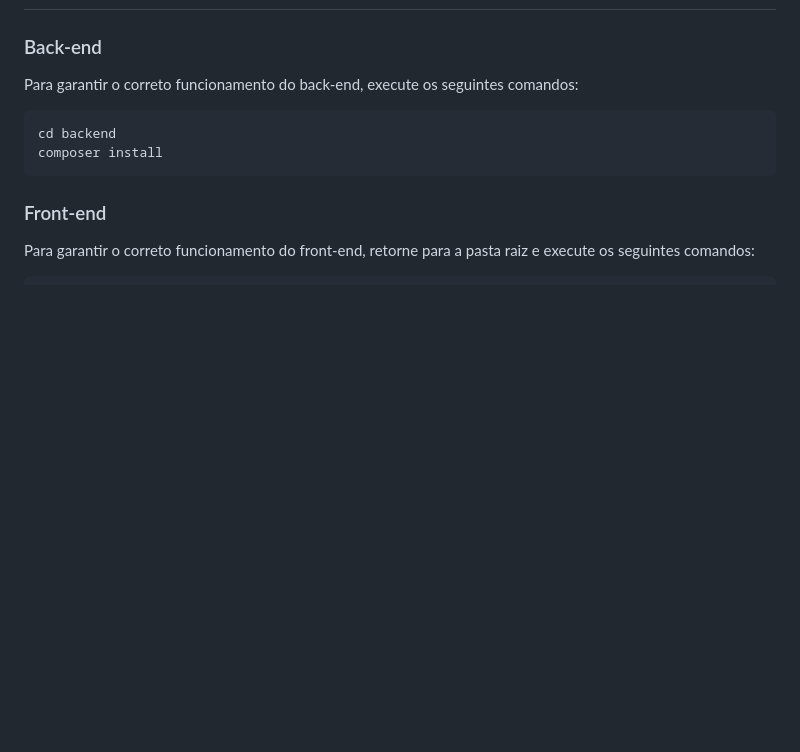
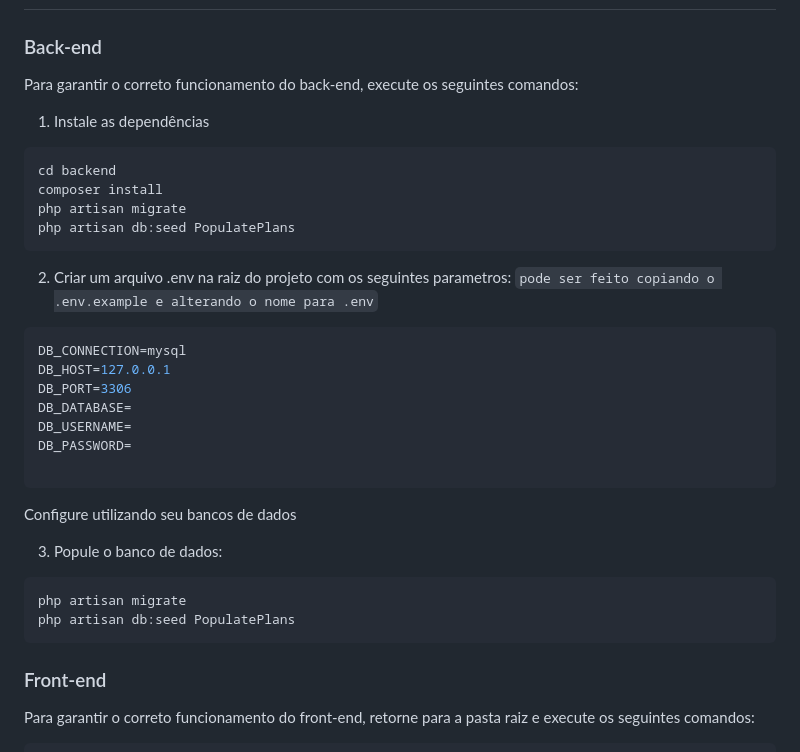
Before and after one commit to VeronicaVilas/appelsoft-desafio-fullstack, a Markdown page: README.md, the part around the change. Drawn GitHub-style; blank space fills up the shorter version.

Commit message:
docs: adiciona forma de configurar o banco de dados

````diff
--- a/README.md
+++ b/README.md
@@ -21,9 +21,33 @@ O sistema oferece um ambiente abrangente e intuitivo para o gerenciamento de tra
 
 Para garantir o correto funcionamento do back-end, execute os seguintes comandos:
 
+1. Instale as dependências
 ```bash
 cd backend
 composer install
+php artisan migrate
+php artisan db:seed PopulatePlans
+```
+
+2. Criar um arquivo .env na raiz do projeto com os seguintes parametros:
+`pode ser feito copiando o .env.example e alterando o nome para .env`
+
+```bash
+DB_CONNECTION=mysql
+DB_HOST=127.0.0.1
+DB_PORT=3306
+DB_DATABASE=
+DB_USERNAME=
+DB_PASSWORD=
+
+```
+Configure utilizando seu bancos de dados
+
+3. Popule o banco de dados:
+
+```bash
+php artisan migrate
+php artisan db:seed PopulatePlans
 ```
 
 ### Front-end
````
